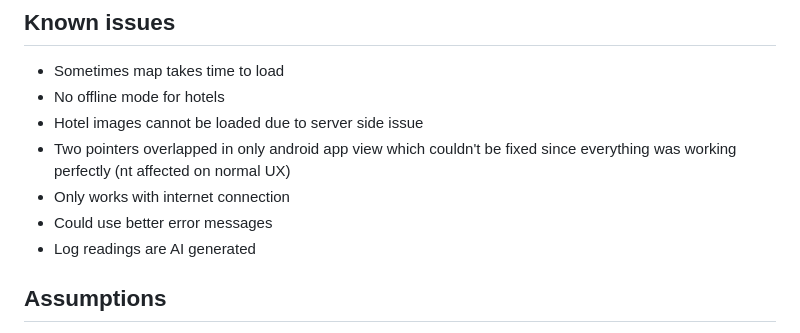
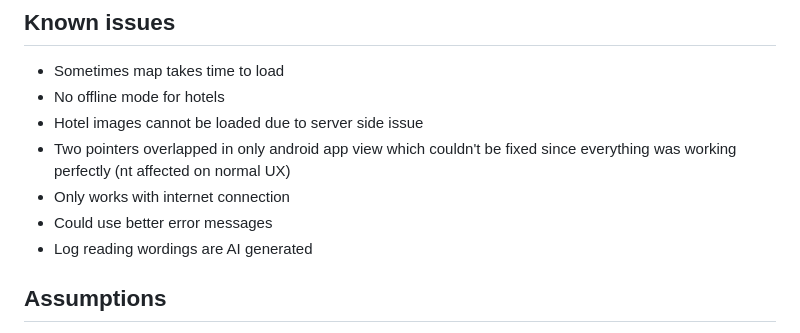
Before and after one commit to Tharindu127/hotel_pages, a Markdown page: README.md, the part around the change. Drawn GitHub-style.

```diff
--- a/README.md
+++ b/README.md
@@ -110,7 +110,7 @@ Main ones:
 - Two pointers overlapped in only android app view which couldn't be fixed since everything was working perfectly (nt affected on normal UX)
 - Only works with internet connection
 - Could use better error messages
-- Log readings are AI generated
+- Log reading wordings are AI generated
 
 ## Assumptions
 
```
